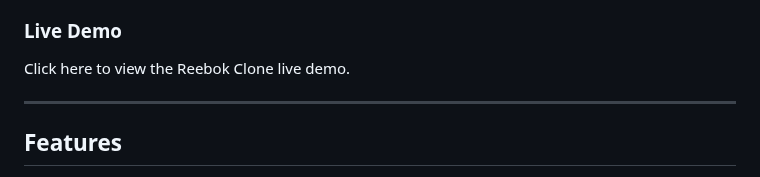
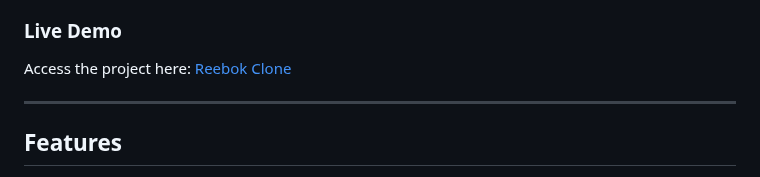
Before and after one commit to Ranjeet7875/Backend_Busters_B41, a Markdown page: README.md, the part around the change. Rendered like a GitHub page.

```diff
--- a/README.md
+++ b/README.md
@@ -17,7 +17,7 @@
 The Reebok Website Clone is a frontend web application replicating the core functionalities and design of the official Reebok website. This project was developed by a team of four members, with myself serving as the team lead. The primary objective was to implement an interactive, responsive, and user-friendly interface using HTML, CSS, and JavaScript.
 
 ### Live Demo
-Click here to view the Reebok Clone live demo.
+Access the project here: [Reebok Clone](https://reebokclones.netlify.app/)
 
 ---
 
```
